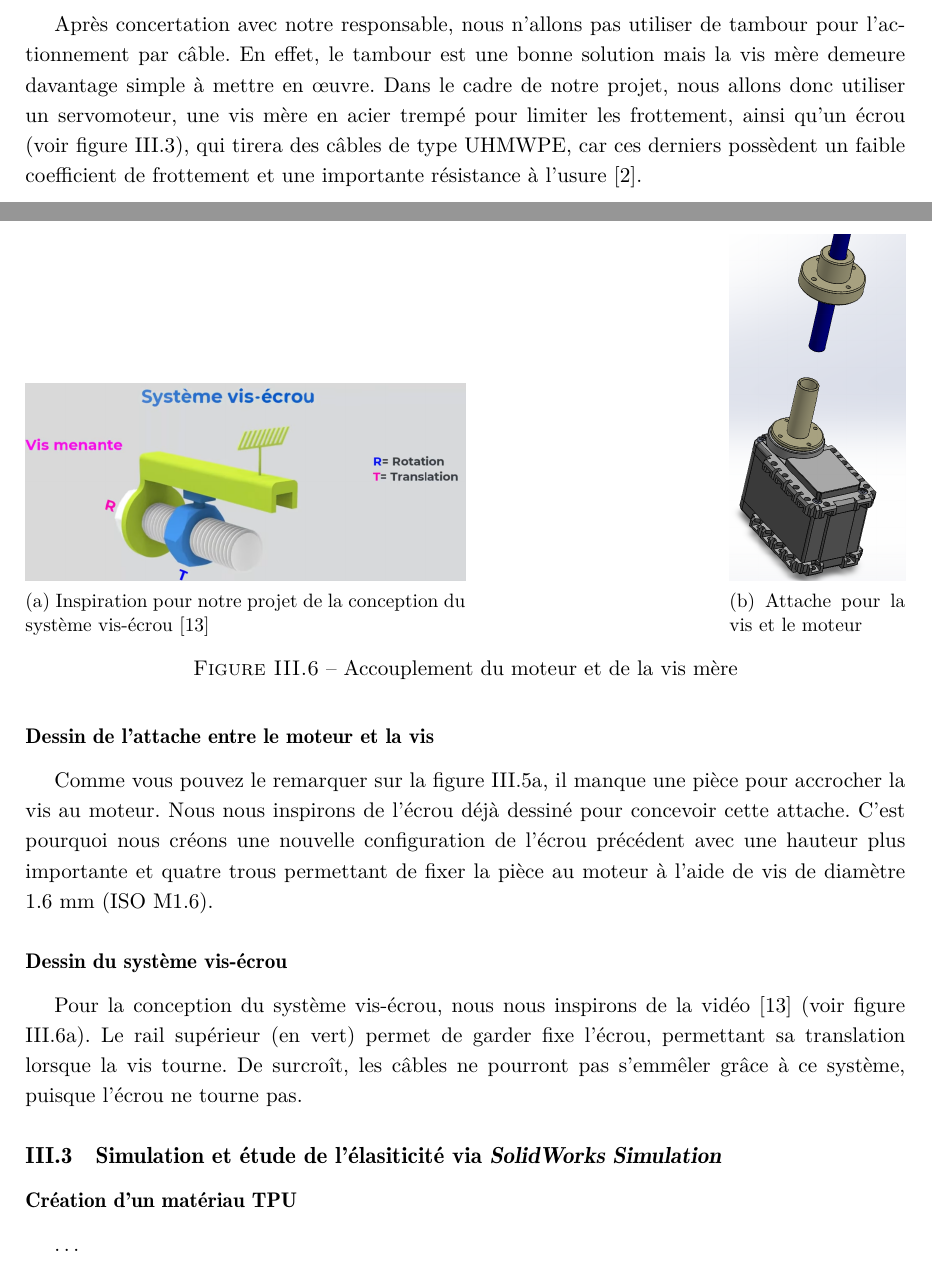
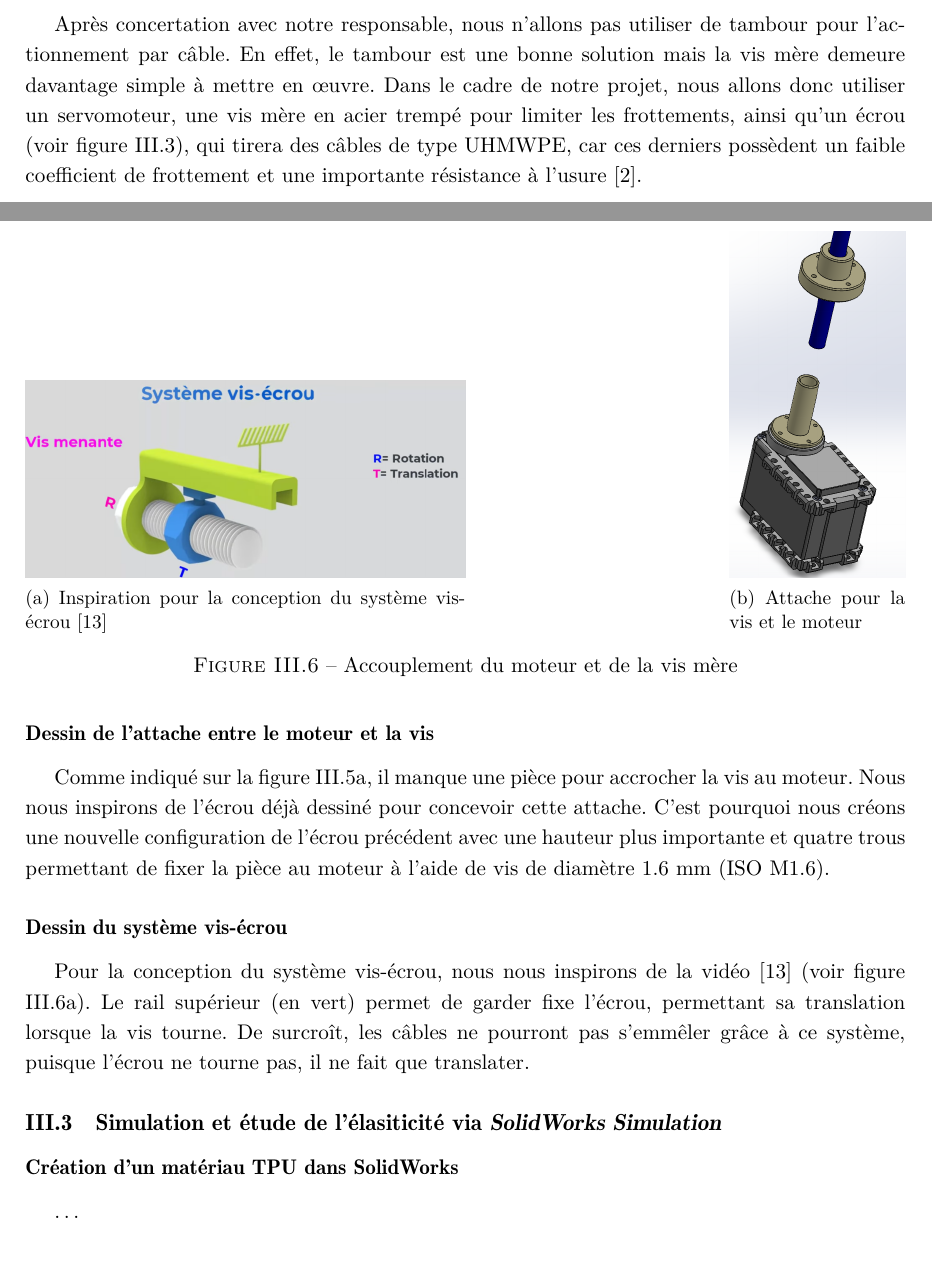
Before and after one commit to Raph1821/SpiRobs, a LaTeX document (LaTeX/main.tex): two parts of pages 20 and 22 of 25, joined at a grey line, cut so that both start at the same text. Compiled offline with pdfLaTeX.

Commit message:
add base

```diff
--- a/LaTeX/main.tex
+++ b/LaTeX/main.tex
@@ -640,7 +640,7 @@ Ce document présente la conception et le dimensionnement d'une pince robotique
                 \label{fig:vis_sans_fin}
             \end{figure}
 
-            Après concertation avec notre responsable, nous n'allons pas utiliser de tambour pour l'actionnement par câble. En effet, le tambour est une bonne solution mais la vis mère demeure davantage simple à mettre en œuvre. Dans le cadre de notre projet, nous allons donc utiliser un servomoteur, une vis mère en acier trempé pour limiter les frottement, ainsi qu'un écrou (voir figure \ref{fig:vis_sans_fin}), qui tirera des câbles de type UHMWPE, car ces derniers possèdent un faible coefficient de frottement et une importante résistance à l'usure \cite{wang_spirobs_2025}.
+            Après concertation avec notre responsable, nous n'allons pas utiliser de tambour pour l'actionnement par câble. En effet, le tambour est une bonne solution mais la vis mère demeure davantage simple à mettre en œuvre. Dans le cadre de notre projet, nous allons donc utiliser un servomoteur, une vis mère en acier trempé pour limiter les frottements, ainsi qu'un écrou (voir figure \ref{fig:vis_sans_fin}), qui tirera des câbles de type UHMWPE, car ces derniers possèdent un faible coefficient de frottement et une importante résistance à l'usure \cite{wang_spirobs_2025}.
 
             \begin{figure}
                 \centering
@@ -681,7 +681,7 @@ Ce document présente la conception et le dimensionnement d'une pince robotique
                 \caption{Accouplement du moteur et de la vis mère}
             \end{figure}
 
-            Comme vous pouvez le remarquer sur la figure \ref{fig:piece_manquante}, il manque une pièce pour accrocher la vis au moteur. Nous nous inspirons de l'écrou déjà dessiné pour concevoir cette attache. C'est pourquoi nous créons une nouvelle configuration de l'écrou précédent avec une hauteur plus importante et quatre trous permettant de fixer la pièce au moteur à l'aide de vis de diamètre $1.6$ mm (ISO M1.6).
+            Comme indiqué sur la figure \ref{fig:piece_manquante}, il manque une pièce pour accrocher la vis au moteur. Nous nous inspirons de l'écrou déjà dessiné pour concevoir cette attache. C'est pourquoi nous créons une nouvelle configuration de l'écrou précédent avec une hauteur plus importante et quatre trous permettant de fixer la pièce au moteur à l'aide de vis de diamètre $1.6$ mm (ISO M1.6).
 
         \subsubsection{Dessin du système vis-écrou}
 
@@ -690,7 +690,7 @@ Ce document présente la conception et le dimensionnement d'une pince robotique
                 \begin{subfigure}[t]{0.5\textwidth}
                     \centering
                     \includegraphics[width=\textwidth]{Figures/système vis écrou.png}
-                    \caption{Inspiration pour notre projet de la conception du système vis-écrou \cite{w3d_tech_systeme_2023}}
+                    \caption{Inspiration pour la conception du système vis-écrou \cite{w3d_tech_systeme_2023}}
                     \label{fig:vis_ecrou}
                 \end{subfigure}
                 \hfill
@@ -703,11 +703,11 @@ Ce document présente la conception et le dimensionnement d'une pince robotique
                 \caption{Accouplement du moteur et de la vis mère}
             \end{figure}
 
-        Pour la conception du système vis-écrou, nous nous inspirons de la vidéo \cite{w3d_tech_systeme_2023} (voir figure \ref{fig:vis_ecrou}). Le rail supérieur (en vert) permet de garder fixe l'écrou, permettant sa translation lorsque la vis tourne. De surcroît, les câbles ne pourront pas s'emmêler grâce à ce système, puisque l'écrou ne tourne pas.
+        Pour la conception du système vis-écrou, nous nous inspirons de la vidéo \cite{w3d_tech_systeme_2023} (voir figure \ref{fig:vis_ecrou}). Le rail supérieur (en vert) permet de garder fixe l'écrou, permettant sa translation lorsque la vis tourne. De surcroît, les câbles ne pourront pas s'emmêler grâce à ce système, puisque l'écrou ne tourne pas, il ne fait que translater.
 
     \subsection{Simulation et étude de l'élasiticité via \textit{SolidWorks Simulation}}
 
-        \subsubsection{Création d'un matériau TPU}
+        \subsubsection{Création d'un matériau TPU dans SolidWorks}
 
             \dots
 
```
Also changed, not shown: 7 other files.
